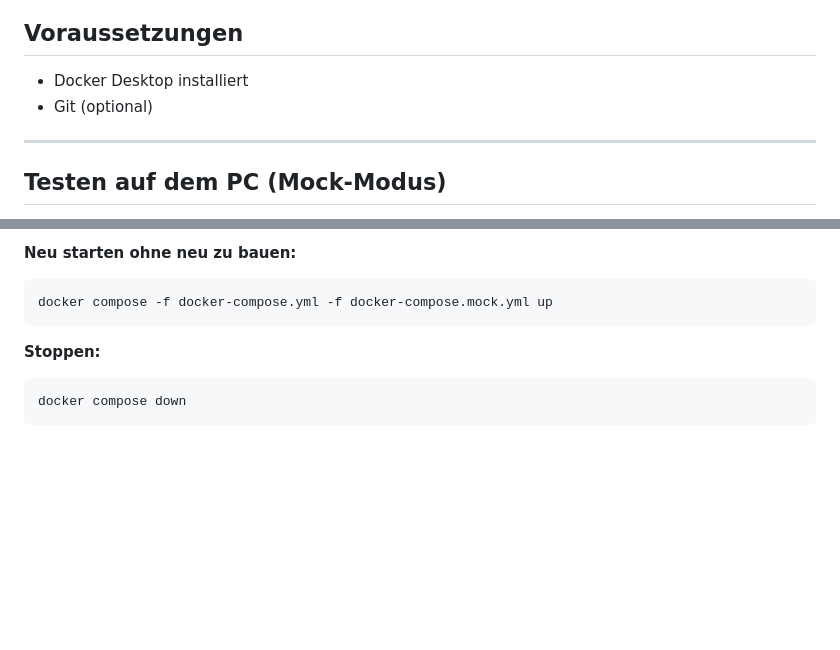
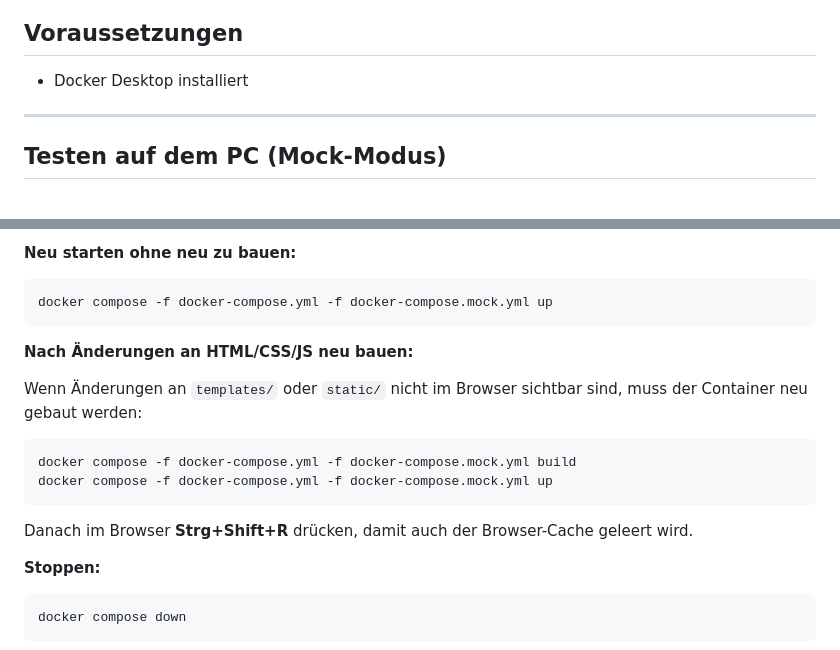
Before and after one commit to Artur-Leer48/L-ftung_Serverraum_Raspberry_Pi, a Markdown page: SETUP.md, 2 parts joined by grey strips. Drawn GitHub-style; blank space fills up the shorter version.

Commit message:
docs: add rebuild instructions to SETUP.md for HTML/CSS/JS changes
Explains when a container rebuild is needed and how to clear the
browser cache with Strg+Shift+R after static file changes.

Co-Authored-By: Claude Sonnet 4.6 <noreply@anthropic.com>

````diff
--- a/SETUP.md
+++ b/SETUP.md
@@ -3,7 +3,6 @@
 ## Voraussetzungen
 
 - Docker Desktop installiert
-- Git (optional)
 
 ---
 
@@ -40,6 +39,17 @@ Der Lüfter schaltet bei 25 °C ein und bei 22 °C aus (Hysterese).
 ```
 docker compose -f docker-compose.yml -f docker-compose.mock.yml up
 ```
+
+**Nach Änderungen an HTML/CSS/JS neu bauen:**
+
+Wenn Änderungen an `templates/` oder `static/` nicht im Browser sichtbar sind, muss der Container neu gebaut werden:
+
+```
+docker compose -f docker-compose.yml -f docker-compose.mock.yml build
+docker compose -f docker-compose.yml -f docker-compose.mock.yml up
+```
+
+Danach im Browser **Strg+Shift+R** drücken, damit auch der Browser-Cache geleert wird.
 
 **Stoppen:**
 
````
